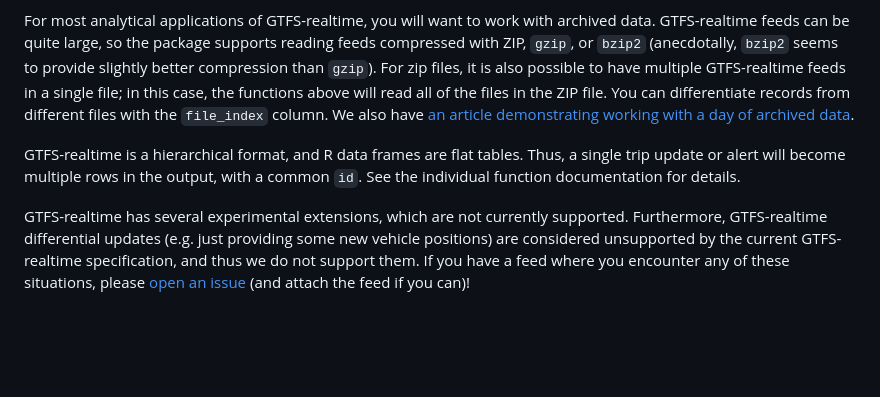
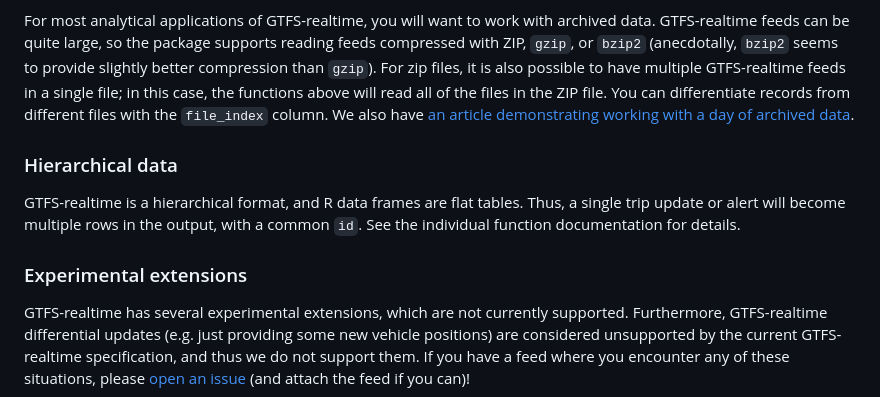
Before and after one commit to mattwigway/gtfsrealtime-r, a Markdown page: README.md, the part around the change. Drawn GitHub-style; blank space fills up the shorter version.

Commit message:
add headings to readme

```diff
--- a/README.md
+++ b/README.md
@@ -24,7 +24,11 @@ GTFS-realtime feeds come in three flavors: vehicle positions, trip updates, and
 
 For most analytical applications of GTFS-realtime, you will want to work with archived data. GTFS-realtime feeds can be quite large, so the package supports reading feeds compressed with ZIP, `gzip`, or `bzip2` (anecdotally, `bzip2` seems to provide slightly better compression than `gzip`). For zip files, it is also possible to have multiple GTFS-realtime feeds in a single file; in this case, the functions above will read all of the files in the ZIP file. You can differentiate records from different files with the `file_index` column. We also have [an article demonstrating working with a day of archived data](https://projects.indicatrix.org/gtfsrealtime-r/articles/archived.html).
 
+### Hierarchical data
+
 GTFS-realtime is a hierarchical format, and R data frames are flat tables. Thus, a single trip update or alert will become multiple rows in the output, with a common `id`. See the individual function documentation for details.
+
+### Experimental extensions
 
 GTFS-realtime has several experimental extensions, which are not currently supported. Furthermore, GTFS-realtime differential updates (e.g. just providing some new vehicle positions) are considered unsupported by the current GTFS-realtime specification, and thus we do not support them. If you have a feed where you encounter any of these situations, please [open an issue](https://github.com/mattwigway/gtfsrealtime-r/issues/new) (and attach the feed if you can)!
 
```
